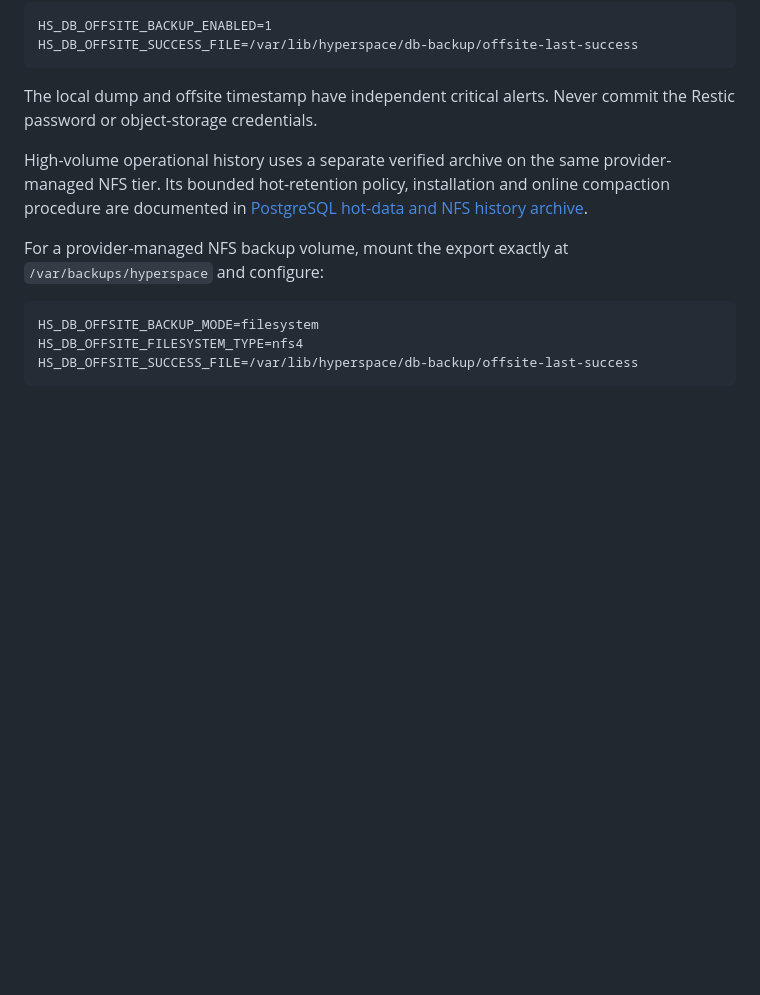
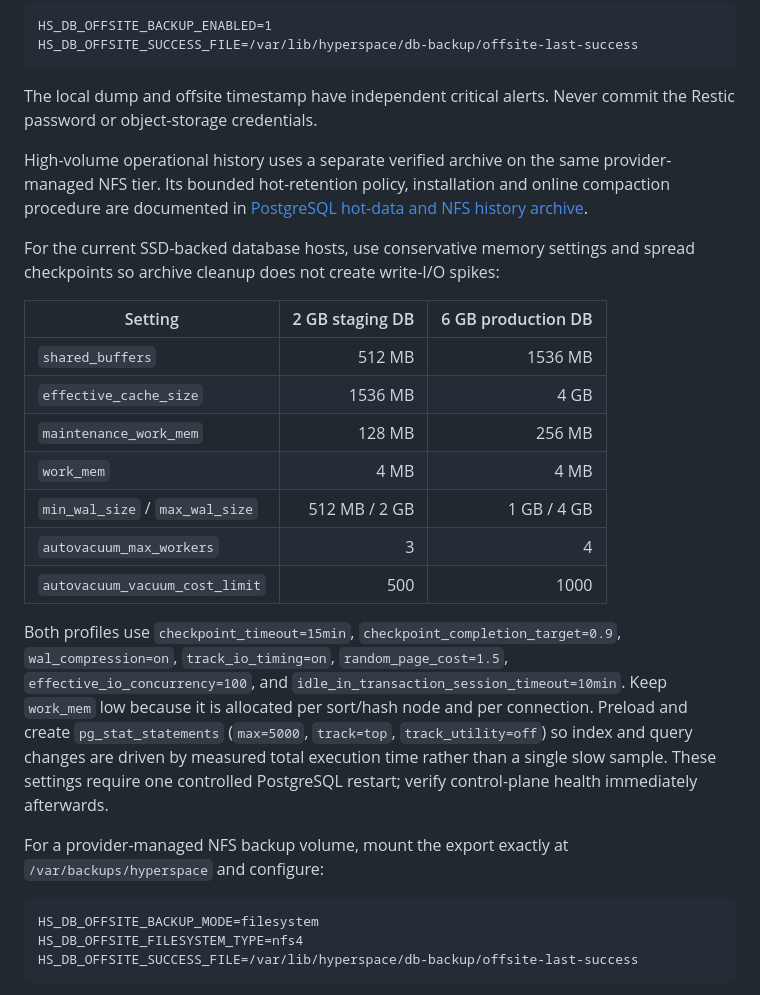
Before and after one commit to hyperspace-zone/2z-wireguard-vpn, a Markdown page: infra/postgres/README.md, the part around the change. Drawn GitHub-style; blank space fills up the shorter version.

Commit message:
Document PostgreSQL archive workload tuning

```diff
--- a/infra/postgres/README.md
+++ b/infra/postgres/README.md
@@ -64,6 +64,30 @@ provider-managed NFS tier. Its bounded hot-retention policy, installation and
 online compaction procedure are documented in
 [PostgreSQL hot-data and NFS history archive](../../docs/runbooks/postgresql-hot-data-archive.md).
 
+For the current SSD-backed database hosts, use conservative memory settings
+and spread checkpoints so archive cleanup does not create write-I/O spikes:
+
+| Setting | 2 GB staging DB | 6 GB production DB |
+| --- | ---: | ---: |
+| `shared_buffers` | 512 MB | 1536 MB |
+| `effective_cache_size` | 1536 MB | 4 GB |
+| `maintenance_work_mem` | 128 MB | 256 MB |
+| `work_mem` | 4 MB | 4 MB |
+| `min_wal_size` / `max_wal_size` | 512 MB / 2 GB | 1 GB / 4 GB |
+| `autovacuum_max_workers` | 3 | 4 |
+| `autovacuum_vacuum_cost_limit` | 500 | 1000 |
+
+Both profiles use `checkpoint_timeout=15min`,
+`checkpoint_completion_target=0.9`, `wal_compression=on`,
+`track_io_timing=on`, `random_page_cost=1.5`,
+`effective_io_concurrency=100`, and
+`idle_in_transaction_session_timeout=10min`. Keep `work_mem` low because it is
+allocated per sort/hash node and per connection. Preload and create
+`pg_stat_statements` (`max=5000`, `track=top`, `track_utility=off`) so index and
+query changes are driven by measured total execution time rather than a single
+slow sample. These settings require one controlled PostgreSQL restart; verify
+control-plane health immediately afterwards.
+
 For a provider-managed NFS backup volume, mount the export exactly at
 `/var/backups/hyperspace` and configure:
 
```
